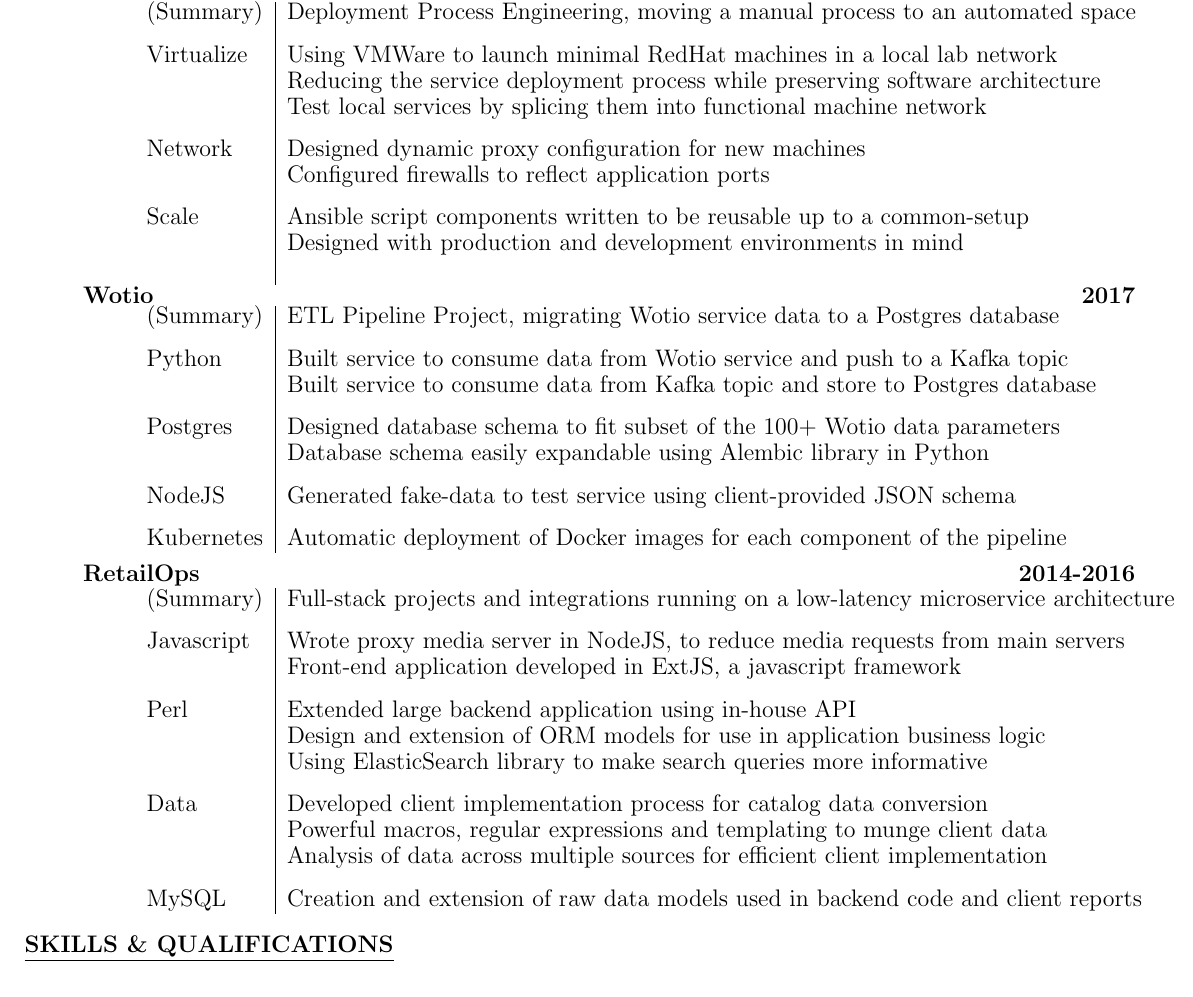
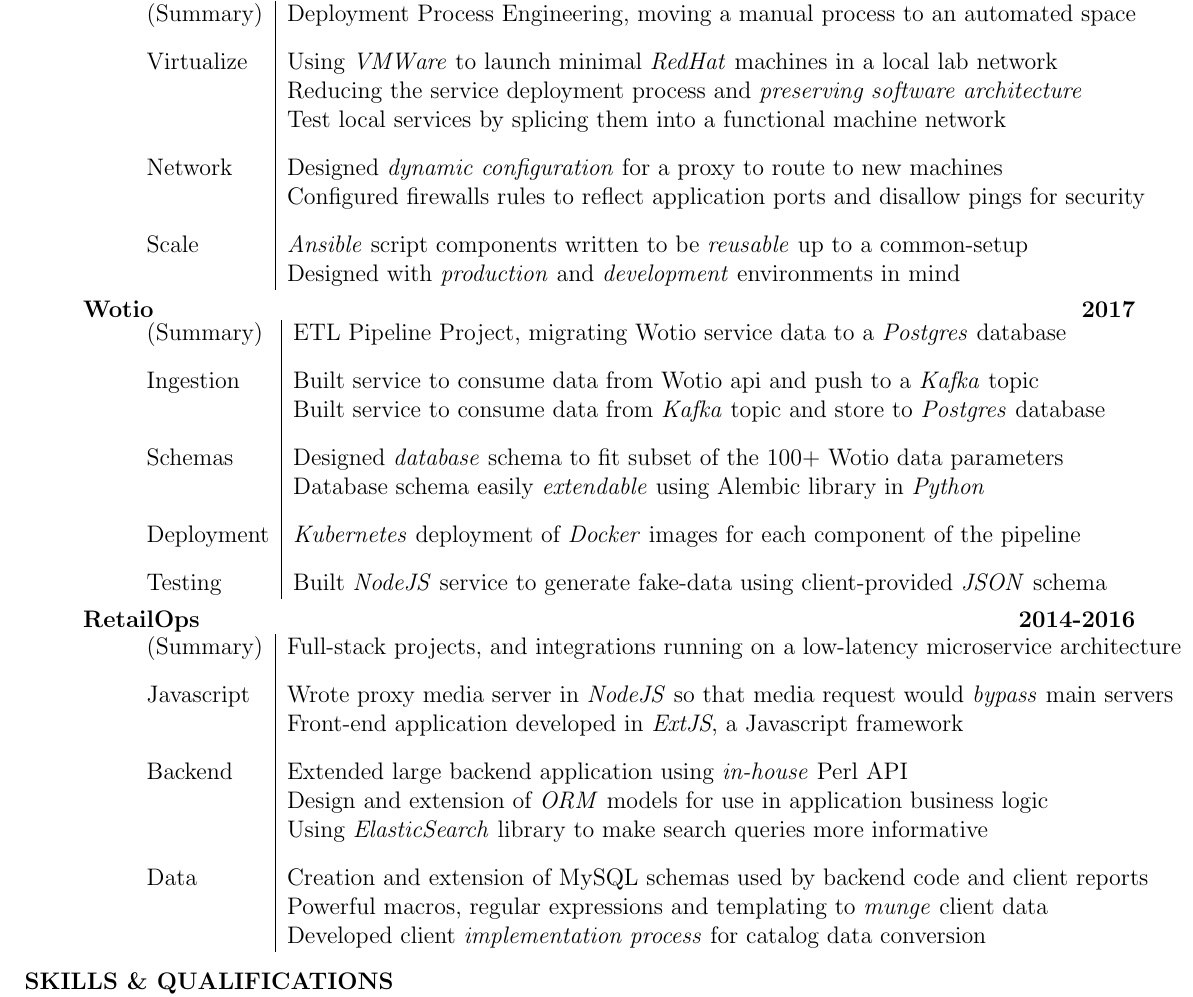
Before and after one commit to gylmar/resume, a LaTeX CV (gylmar_moreno_resume.tex): part of the page, cut so that both start at the same text. Compiled offline with pdfLaTeX.

Commit message:
Commencing beautification

```diff
--- a/gylmar_moreno_resume.tex
+++ b/gylmar_moreno_resume.tex
@@ -8,7 +8,7 @@
     right = 1.0cm
 ]{geometry}
 \pagestyle{empty}
-\renewcommand{\arraystretch}{.9}
+\renewcommand{\arraystretch}{1.0}
 
 \begin{document}
     \begin{center}
@@ -29,49 +29,46 @@
                     \begin{tabular}{l|l}
 			(Summary)  & Deployment Process Engineering, moving a manual process to an automated space\\
 				    \\[-1.7mm]
-			Virtualize & Using VMWare to launch minimal RedHat machines in a local lab network\\
-				   & Reducing the service deployment process while preserving software architecture\\
-				   & Test local services by splicing them into functional machine network\\
+			Virtualize & Using \textit{VMWare} to launch minimal \textit{RedHat} machines in a local lab network\\
+				   & Reducing the service deployment process and \textit{preserving software architecture}\\
+				   & Test local services by splicing them into a functional machine network\\
 				    \\[-1.7mm]
-			Network	   & Designed dynamic proxy configuration for new machines\\
-				   & Configured firewalls to reflect application ports\\
+			Network	   & Designed \textit{dynamic configuration} for a proxy to route to new machines\\
+				   & Configured firewalls rules to reflect application ports and disallow pings for security\\
 				    \\[-1.7mm]
-			Scale	   & Ansible script components written to be reusable up to a common-setup\\
-				   & Designed with production and development environments in mind\\
-				    \\[-1.7mm]
+			Scale	   & \textit{Ansible} script components written to be \textit{reusable} up to a common-setup\\
+				   & Designed with \textit{production} and \textit{development} environments in mind\\
                     \end{tabular}
 
                 \item[Wotio] \hfill \textbf{2017}\\
                     \begin{tabular}{l|l}
-                        (Summary) & ETL Pipeline Project, migrating Wotio service data to a Postgres database\\
+                        (Summary) & ETL Pipeline Project, migrating Wotio service data to a \textit{Postgres} database\\
 				\\[-1.7mm]
-                        Python    & Built service to consume data from Wotio service and push to a Kafka topic\\
-                                  & Built service to consume data from Kafka topic and store to Postgres database\\
+                        Ingestion & Built service to consume data from Wotio api and push to a \textit{Kafka} topic\\
+                                  & Built service to consume data from \textit{Kafka} topic and store to \textit{Postgres} database\\
 				\\[-1.7mm]
-                        Postgres  & Designed database schema to fit subset of the 100+ Wotio data parameters\\
-				  & Database schema easily expandable using Alembic library in Python\\
+                        Schemas   & Designed \textit{database} schema to fit subset of the 100+ Wotio data parameters\\
+				  & Database schema easily \textit{extendable} using Alembic library in \textit{Python}\\
 				\\[-1.7mm]
-                        NodeJS    & Generated fake-data to test service using client-provided JSON schema\\
+                        Deployment& \textit{Kubernetes} deployment of \textit{Docker} images for each component of the pipeline\\
 				\\[-1.7mm]
-                        Kubernetes& Automatic deployment of Docker images for each component of the pipeline\\
+                        Testing   & Built \textit{NodeJS} service to generate fake-data using client-provided \textit{JSON} schema\\
                     \end{tabular}
 
                 \item[RetailOps] \hfill \textbf{2014-2016}\\
                     \begin{tabular}{l|l}
-                        (Summary)  & Full-stack projects and integrations running on a low-latency microservice architecture\\
+                        (Summary)  & Full-stack projects, and integrations running on a low-latency microservice architecture\\
 				\\[-1.7mm]
-                        Javascript & Wrote proxy media server in NodeJS, to reduce media requests from main servers \\
-				   & Front-end application developed in ExtJS, a javascript framework\\
+                        Javascript & Wrote proxy media server in \textit{NodeJS} so that media request would \textit{bypass} main servers \\
+				   & Front-end application developed in \textit{ExtJS}, a Javascript framework\\
 				\\[-1.7mm]
-                        Perl       & Extended large backend application using in-house API \\
-                                   & Design and extension of ORM models for use in application business logic \\
-                                   & Using ElasticSearch library to make search queries more informative\\
+                        Backend    & Extended large backend application using \textit{in-house} Perl API \\
+                                   & Design and extension of \textit{ORM} models for use in application business logic \\
+                                   & Using \textit{ElasticSearch} library to make search queries more informative\\
 				\\[-1.7mm]
-                        Data       & Developed client implementation process for catalog data conversion\\
-                                   & Powerful macros, regular expressions and templating to munge client data\\
-                                   & Analysis of data across multiple sources for efficient client implementation\\
-				\\[-1.7mm]
-                        MySQL      & Creation and extension of raw data models used in backend code and client reports\\
+                        Data       & Creation and extension of MySQL schemas used by backend code and client reports\\
+                                   & Powerful macros, regular expressions and templating to \textit{munge} client data\\
+                        	   & Developed client \textit{implementation process} for catalog data conversion\\
                     \end{tabular}
             \end{description}
 
```
